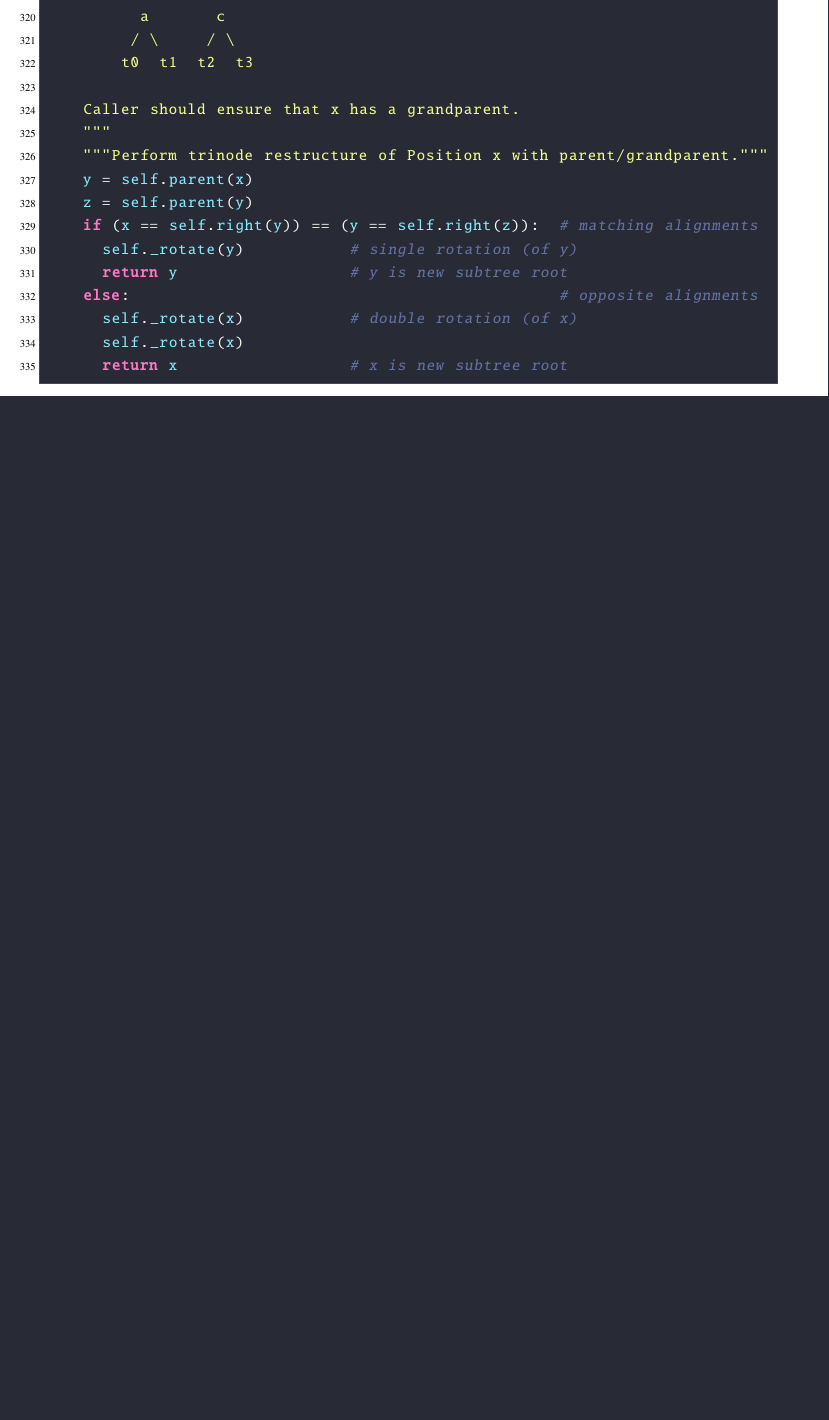
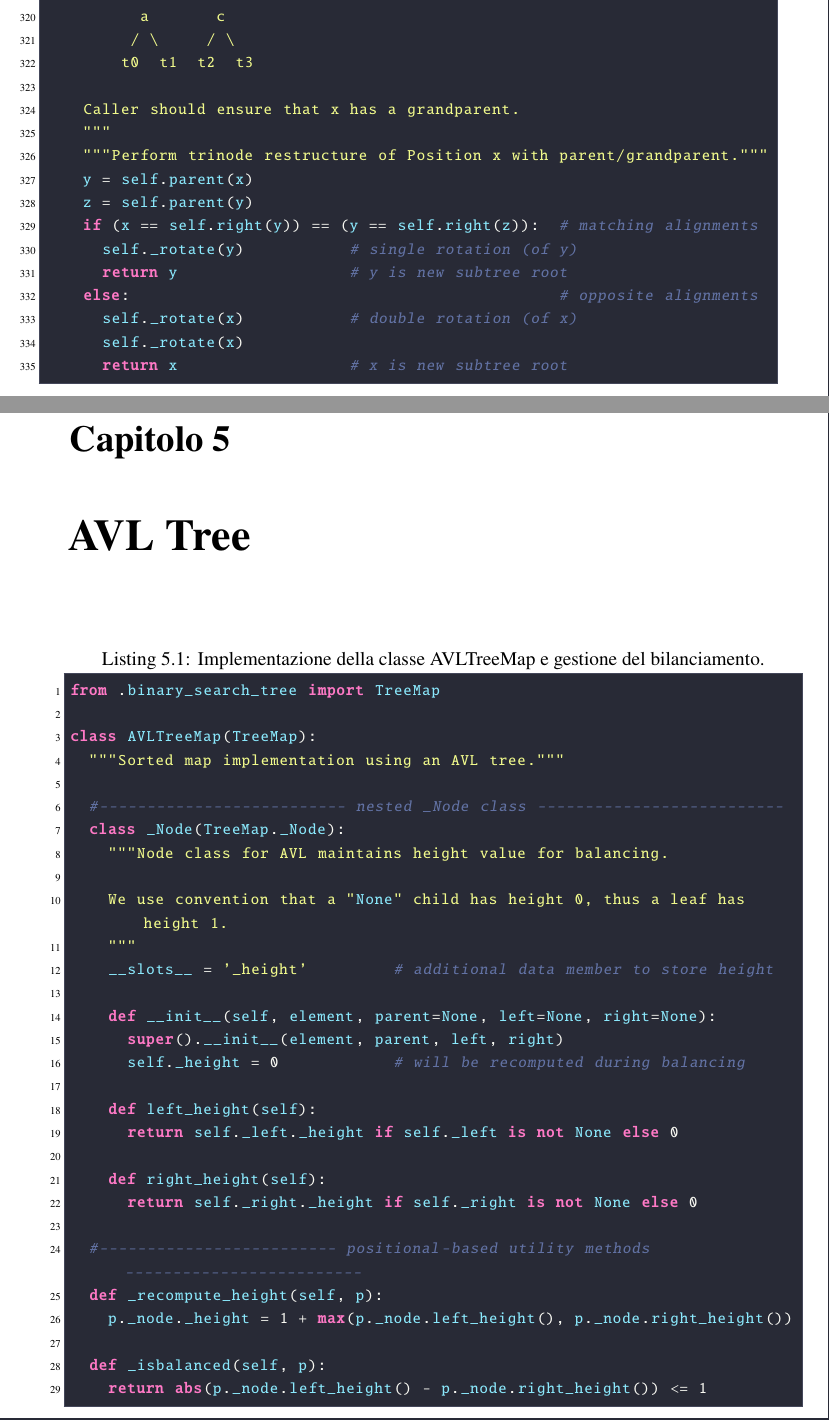
Before and after one commit to CarCooon/appunti_codice, a LaTeX book (appunti_codice.tex, which reads capitoli/cap5_avl.tex): part of page 28 of 28 before the commit and two parts of pages 28 and 29 of 30 after it, the two joined at a grey line, cut so that both start at the same text, the shorter picture padded with empty space. Compiled offline with pdfLaTeX.

Commit message:
AVL Tree

```diff
--- /dev/null
+++ b/capitoli/cap5_avl.tex
@@ -0,0 +1,39 @@
+\chapter{AVL Tree}
+\label{cap:bst}
+
+\begin{lstlisting}[
+    language=Python,
+    caption={Implementazione della classe AVLTreeMap e gestione del bilanciamento.},
+    label={lst:AVLTreeMap}
+]
+from .binary_search_tree import TreeMap
+
+class AVLTreeMap(TreeMap):
+  """Sorted map implementation using an AVL tree."""
+
+  #-------------------------- nested _Node class --------------------------
+  class _Node(TreeMap._Node):
+    """Node class for AVL maintains height value for balancing.
+
+    We use convention that a "None" child has height 0, thus a leaf has height 1.
+    """
+    __slots__ = '_height'         # additional data member to store height
+
+    def __init__(self, element, parent=None, left=None, right=None):
+      super().__init__(element, parent, left, right)
+      self._height = 0            # will be recomputed during balancing
+
+    def left_height(self):
+      return self._left._height if self._left is not None else 0
+
+    def right_height(self):
+      return self._right._height if self._right is not None else 0
+
+  #------------------------- positional-based utility methods -------------------------
+  def _recompute_height(self, p):
+    p._node._height = 1 + max(p._node.left_height(), p._node.right_height())
+
+  def _isbalanced(self, p):
+    return abs(p._node.left_height() - p._node.right_height()) <= 1
+
+\end{lstlisting}
```
Also changed, not shown: appunti_codice.tex (+2 -0 lines), appunti_codice.pdf (added), capitoli/cap5_avl.tex (40 more changed lines), 7 other files.
